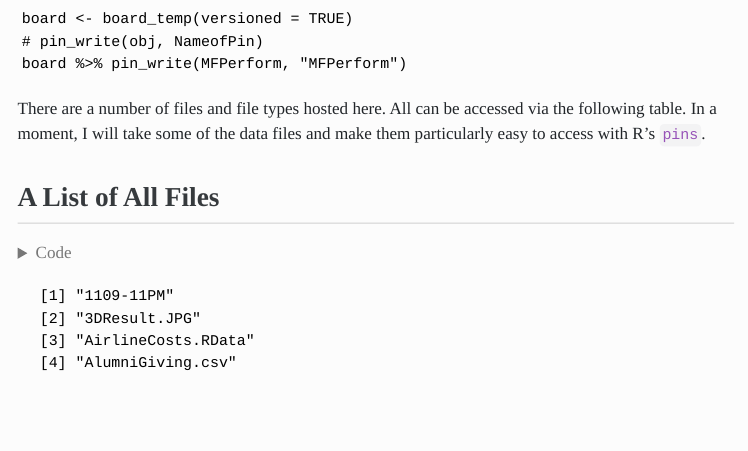
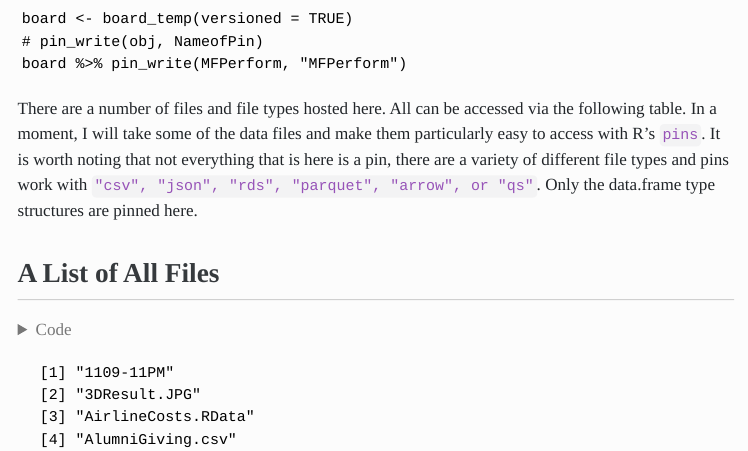
Before and after one commit to robertwwalker/DADMStuff, a Quarto document (index.qmd): the page in a window 1100 px wide, from 310 px down. The pictures show the output file index.html that the author committed with the source, opened offline; menus at the side of the page are left out; long lines of code are wrapped.

Commit message:
Update post

````diff
--- a/index.qmd
+++ b/index.qmd
@@ -36,7 +36,7 @@ board <- board_temp(versioned = TRUE)
 board %>% pin_write(MFPerform, "MFPerform")
 ```
 
-There are a number of files and file types hosted here.  All can be accessed via the following table.  In a moment, I will take some of the data files and make them particularly easy to access with R's `pins`.
+There are a number of files and file types hosted here.  All can be accessed via the following table.  In a moment, I will take some of the data files and make them particularly easy to access with R's `pins`.  It is worth noting that not everything that is here is a pin, there are a variety of different file types and pins work with `"csv", "json", "rds", "parquet", "arrow", or "qs"`.  Only the data.frame type structures are pinned here.
 
 ## A List of All Files
 
````
Also changed, not shown: index.html.
